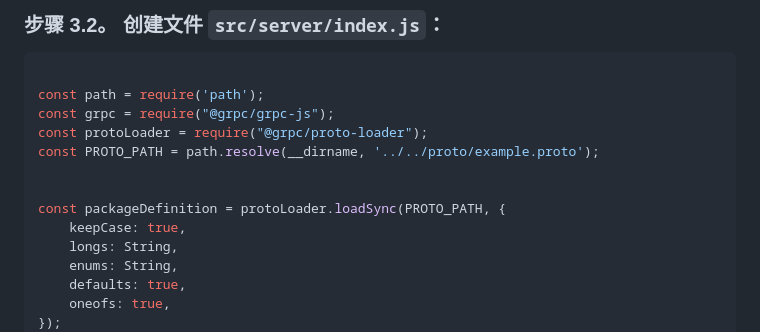
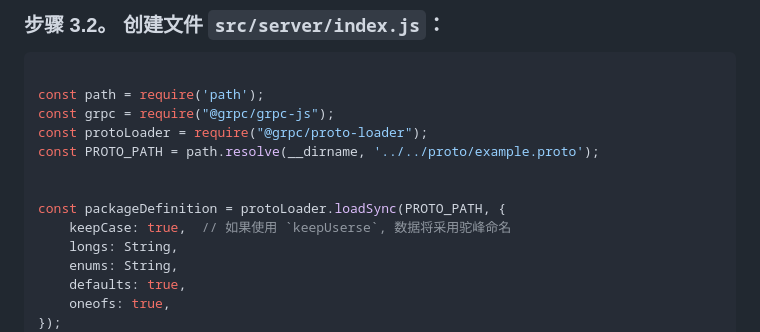
Before and after one commit to xizon/grpc-getting-started, a Markdown page: README_TUTORIAL_CN.md, the part around the change. Rendered like a GitHub page.

Commit message:
update README_TUTORIAL

```diff
--- a/README_TUTORIAL_CN.md
+++ b/README_TUTORIAL_CN.md
@@ -205,7 +205,7 @@ const PROTO_PATH = path.resolve(__dirname, '../../proto/example.proto');
 
 
 const packageDefinition = protoLoader.loadSync(PROTO_PATH, {
-    keepCase: true,
+    keepCase: true,  // 如果使用 `keepUserse`, 数据将采用驼峰命名
     longs: String,
     enums: String,
     defaults: true,
```
Also changed, not shown: README_TUTORIAL.md (+1 -1 lines).
